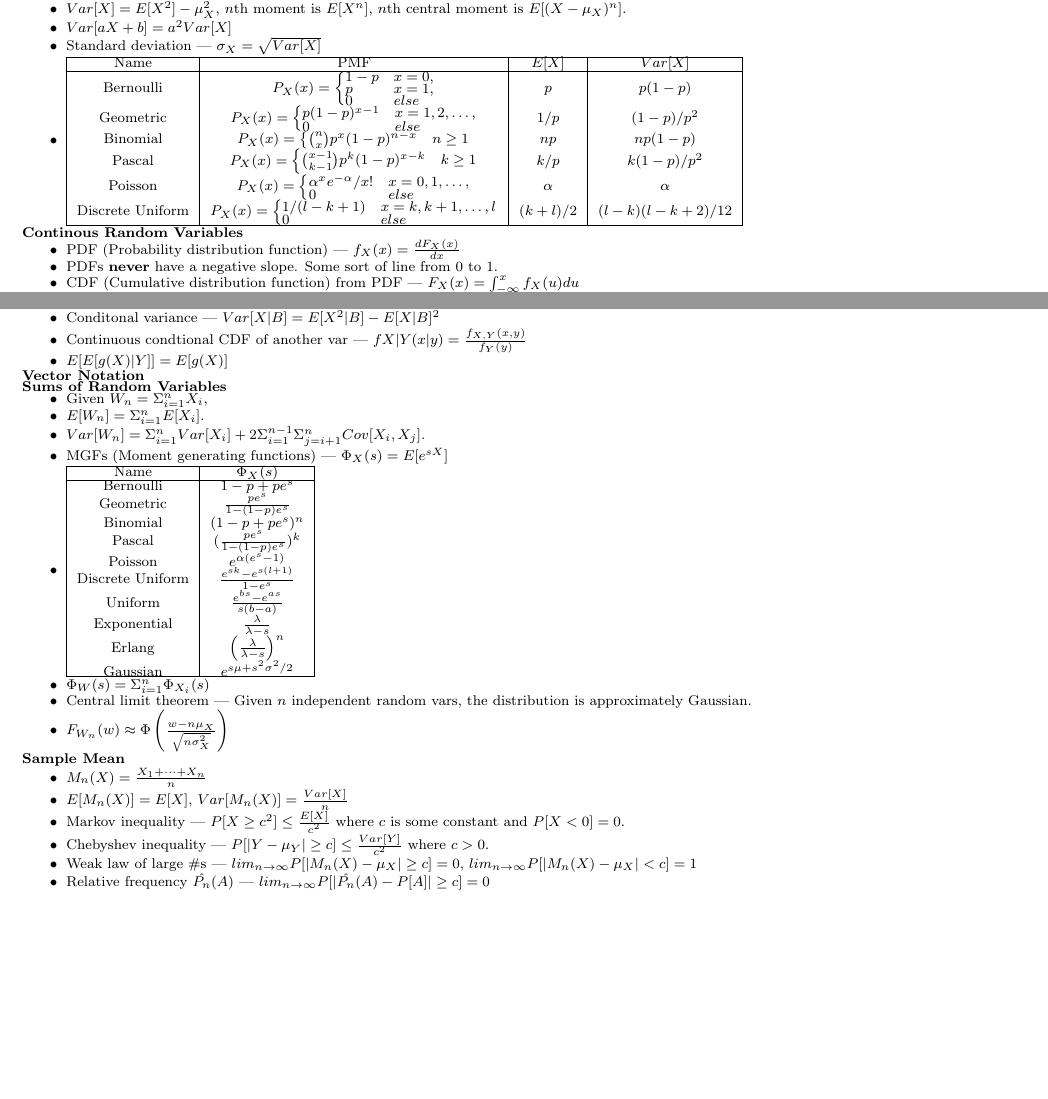
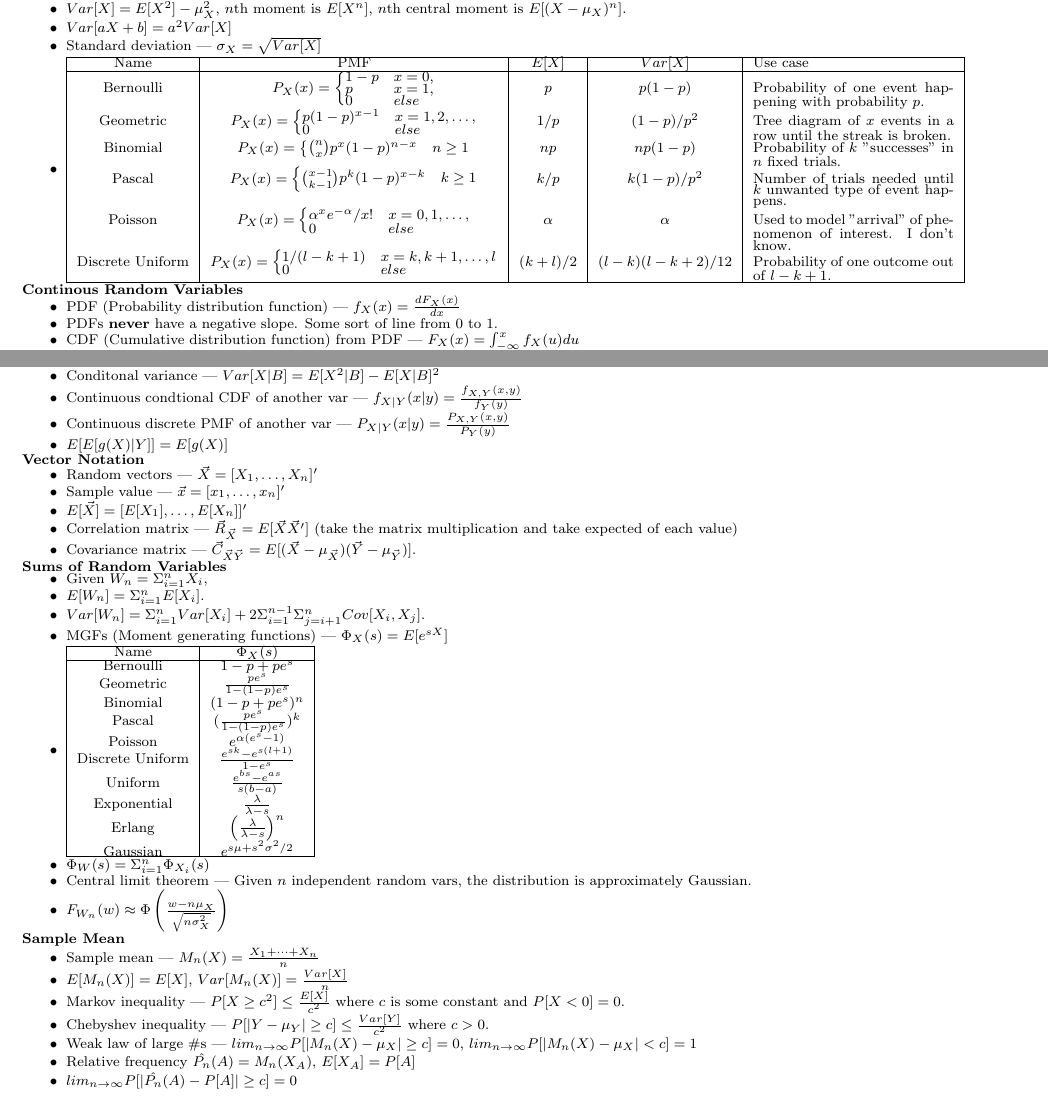
Before and after one commit to thatliuser/cheatsheets, a LaTeX document (eec161/2/main.tex): two parts of pages 1 and 2 of 2, joined at a grey line, cut so that both start at the same text, the shorter picture padded with empty space. Compiled offline with pdfLaTeX.

Commit message:
eec161: Final draft

```diff
--- a/eec161/2/main.tex
+++ b/eec161/2/main.tex
@@ -64,33 +64,33 @@
     \item Standard deviation | $\sigma_X = \sqrt{Var[X]}$
     \item
     % TODO: Annotate what each type corresponds to in a word problem scenario
-    \begin{tabular}{|c|c|c|c|}
+    \begin{tabular}{|c|c|c|c|p{4cm}|}
         \hline
-        Name & PMF & $E[X]$ & $Var[X]$ \\
+        Name & PMF & $E[X]$ & $Var[X]$ & Use case \\
         \hline
         Bernoulli & $P_X(x) = \begin{cases}
             1 - p & x = 0, \\
             p & x = 1, \\
             0 & else \\
-        \end{cases}$ & $p$ & $p(1 - p)$ \\
+        \end{cases}$ & $p$ & $p(1 - p)$ & Probability of one event happening with probability $p$. \\
         Geometric & $P_X(x) = \begin{cases}
             p (1 - p)^{x - 1} & x = 1, 2, \ldots, \\
             0 & else \\
-        \end{cases}$ & $1/p$ & $(1 - p)/p^2$ \\
+        \end{cases}$ & $1/p$ & $(1 - p)/p^2$ & Tree diagram of $x$ events in a row until the streak is broken.\\
         Binomial & $P_X(x) = \begin{cases}
             {n \choose x} p^x (1 - p)^{n - x} & n \geq 1 \\
-        \end{cases}$ & $np$ & $np(1 - p)$ \\
+        \end{cases}$ & $np$ & $np(1 - p)$ & Probability of $k$ "successes" in $n$ fixed trials.\\
         Pascal & $P_X(x) = \begin{cases}
             {x - 1 \choose k - 1} p^k (1 - p)^{x - k} & k \geq 1 \\
-        \end{cases}$ & $k/p$ & $k(1 - p)/p^2$ \\
+        \end{cases}$ & $k/p$ & $k(1 - p)/p^2$ & Number of trials needed until $k$ unwanted type of event happens.\\
         Poisson & $P_X(x) = \begin{cases}
             \alpha^x e^{-\alpha}/x! & x = 0, 1, \ldots, \\
             0 & else \\
-        \end{cases}$ & $\alpha$ & $\alpha$ \\
+        \end{cases}$ & $\alpha$ & $\alpha$ & Used to model "arrival" of phenomenon of interest. I don't know.\\
         Discrete Uniform & $P_X(x) = \begin{cases}
             1/(l - k + 1) & x  = k, k + 1, \ldots, l \\
             0 & else \\
-        \end{cases}$ & $(k + l)/2$ & $(l - k)(l - k + 2)/12$ \\
+        \end{cases}$ & $(k + l)/2$ & $(l - k)(l - k + 2)/12$ & Probability of one outcome out of $l - k + 1$.\\
         \hline
     \end{tabular}
 \end{itemize}
@@ -183,12 +183,17 @@
     \item Discrete conditional expected val | $E[X|B] = \Sigma_{x \in B} xP_{X|B}(x)$
     \item Continous conditional expected val | $E[X|B] = \int_{-\infty}^\infty xf_{X|B}(x)dx$
     \item Conditonal variance | $Var[X|B] = E[X^2|B] - E[X|B]^2$
-    \item Continuous condtional CDF of another var | $f{X|Y}(x|y) = \frac{f_{X,Y}(x, y)}{f_Y(y)}$
+    \item Continuous condtional CDF of another var | $f_{X|Y}(x|y) = \frac{f_{X,Y}(x, y)}{f_Y(y)}$
+    \item Continuous discrete PMF of another var | $P_{X|Y}(x|y) = \frac{P_{X,Y}(x, y)}{P_Y(y)}$
     \item $E[E[g(X)|Y]] = E[g(X)]$
 \end{itemize}
 \textbf{Vector Notation}
 \begin{itemize}
-    % TODO: All of this
+    \item Random vectors | $\vec{X} = [X_1, \dots, X_n]'$
+    \item Sample value | $\vec{x} = [x_1, \dots, x_n]'$
+    \item $E[\vec{X}] = [E[X_1], \dots, E[X_n]]'$
+    \item Correlation matrix | $\vec{R}_{\vec{X}} = E[\vec{X}\vec{X}']$ (take the matrix multiplication and take expected of each value)
+    \item Covariance matrix | $\vec{C}_{\vec{X}\vec{Y}} = E[(\vec{X} - \mu_{\vec{X}})(\vec{Y} - \mu_{\vec{Y}})]$.
 \end{itemize}
 \textbf{Sums of Random Variables}
 \begin{itemize}
@@ -219,12 +224,13 @@
 \end{itemize}
 \textbf{Sample Mean}
 \begin{itemize}
-    \item $M_n(X) = \frac{X_1 + \dots + X_n}{n}$
+    \item Sample mean | $M_n(X) = \frac{X_1 + \dots + X_n}{n}$
     \item $E[M_n(X)] = E[X]$, $Var[M_n(X)] = \frac{Var[X]}{n}$
     \item Markov inequality | $P[X \geq c^2] \leq \frac{E[X]}{c^2}$ where $c$ is some constant and $P[X < 0] = 0$.
     \item Chebyshev inequality | $P[|Y - \mu_Y| \geq c] \leq \frac{Var[Y]}{c^2}$ where $c > 0$.
     \item Weak law of large \#s | $lim_{n \rightarrow \infty} P[|M_n(X) - \mu_X| \geq c] = 0$, $lim_{n \rightarrow \infty} P[|M_n(X) - \mu_X| < c] = 1$
-    \item Relative frequency $\hat{P_n}(A)$ | $lim_{n \rightarrow \infty} P[|\hat{P_n}(A) - P[A]| \geq c] = 0$
+    \item Relative frequency $\hat{P_n}(A) = M_n(X_A)$, $E[X_A] = P[A]$
+    \item $lim_{n \rightarrow \infty} P[|\hat{P_n}(A) - P[A]| \geq c] = 0$
     % TODO: Model parameters? IDK if we even went over these...
 \end{itemize}
 \end{document}
```
